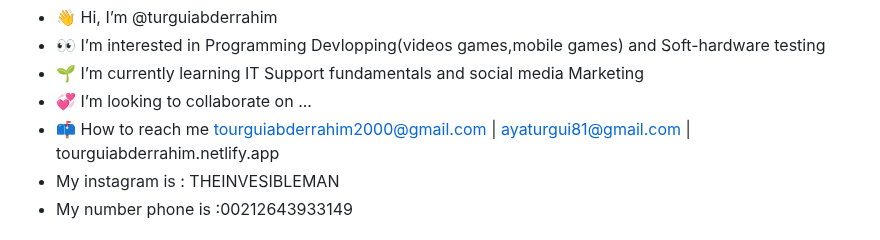
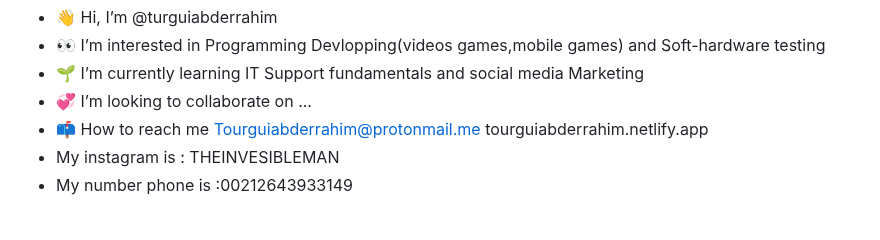
Before and after one commit to turguiabderrahim/turguiabderrahim, a Markdown page: README.md, the part around the change. Drawn GitHub-style.

```diff
--- a/README.md
+++ b/README.md
@@ -2,7 +2,7 @@
 - 👀 I’m interested in Programming Devlopping(videos games,mobile games) and Soft-hardware testing
 - 🌱 I’m currently learning  IT Support fundamentals and social media Marketing
 - 💞️ I’m looking to collaborate on ...
-- 📫 How to reach me tourguiabderrahim2000@gmail.com | ayaturgui81@gmail.com | tourguiabderrahim.netlify.app
+- 📫 How to reach me Tourguiabderrahim@protonmail.me tourguiabderrahim.netlify.app
 - My instagram is : THEINVESIBLEMAN
 - My number phone is :00212643933149
 <!---
```
